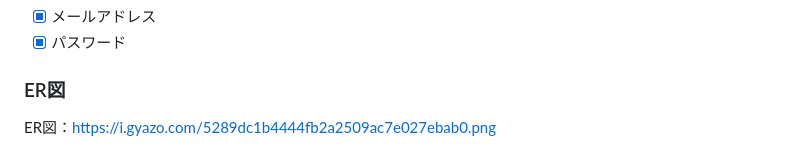
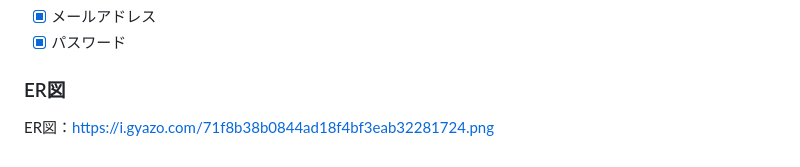
Before and after one commit to shoshoss/Watune, a Markdown page: README.md, the part around the change. GitHub-like rendering.

```diff
--- a/README.md
+++ b/README.md
@@ -98,4 +98,4 @@ Figma：https://www.figma.com/file/2YTQ4ytdWl1pL92nNYW53W/Fighter-APP?type=desig
 - [x] パスワード
 
 ### ER図
-ER図：https://i.gyazo.com/5289dc1b4444fb2a2509ac7e027ebab0.png
+ER図：https://i.gyazo.com/71f8b38b0844ad18f4bf3eab32281724.png
```
